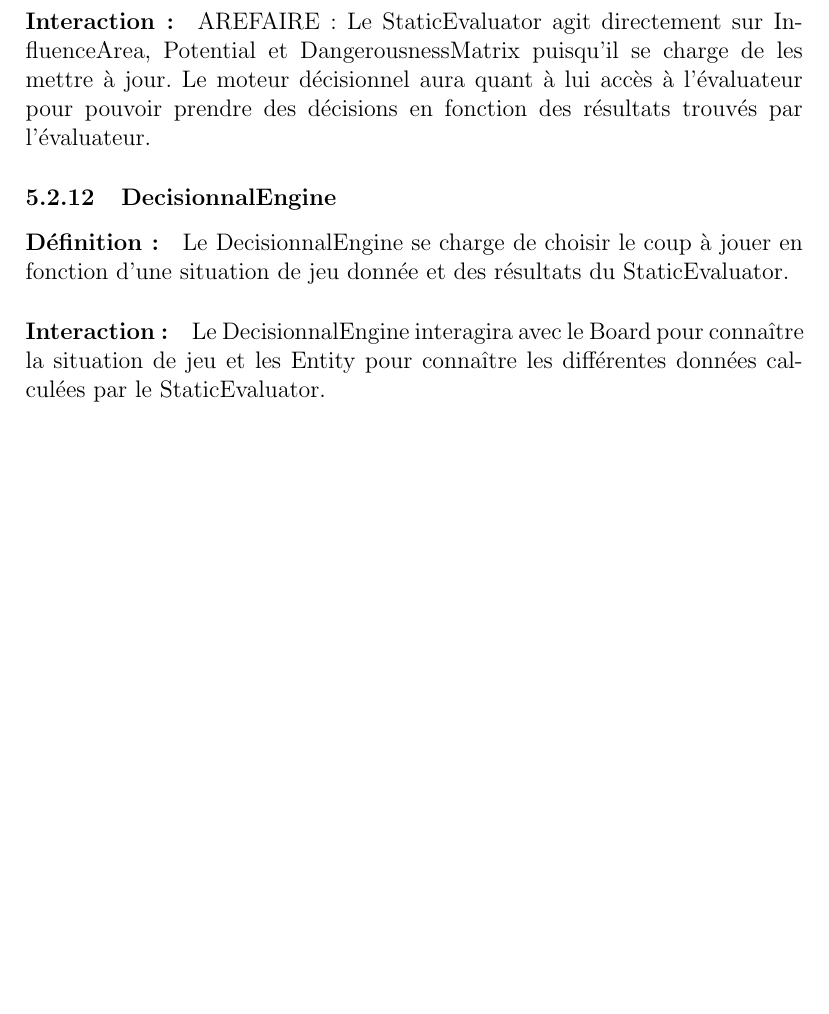
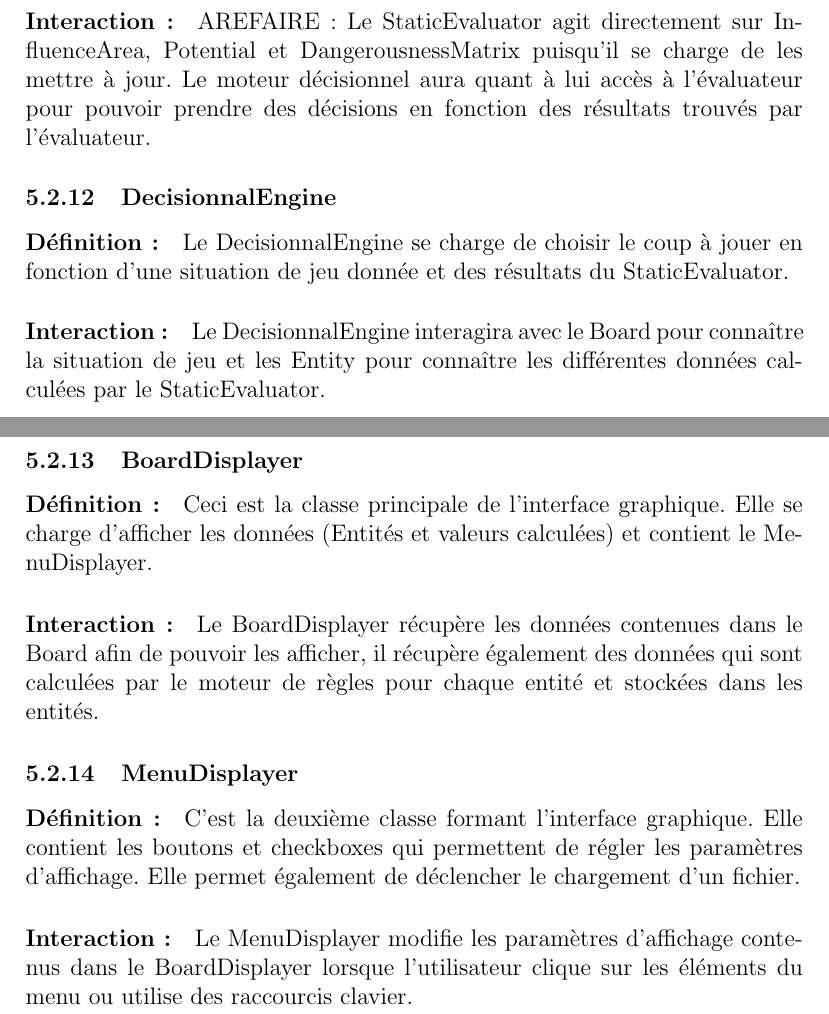
Before and after one commit to Kriegspiel-Team/Kriegspiel, a LaTeX document (doc/rapport.tex): part of page 16 of 23 before the commit and two parts of pages 16 and 17 of 24 after it, the two joined at a grey line, cut so that both start at the same text, the shorter picture padded with empty space. Compiled offline with pdfLaTeX; a LaTeX package or settings file that is missing is left out.

Commit message:
Added GUI classes description in rapport

```diff
--- a/doc/rapport.tex
+++ b/doc/rapport.tex
@@ -408,6 +408,25 @@
 				Le DecisionnalEngine interagira avec le Board pour connaître la situation de jeu et les Entity pour connaître les
 				différentes données calculées par le StaticEvaluator.
 
+			\subsubsection{BoardDisplayer}
+
+				\paragraph{Définition :}
+				Ceci est la classe principale de l'interface graphique. Elle se charge d'afficher les données (Entités et valeurs calculées)
+				et contient le MenuDisplayer.
+				\paragraph{Interaction :}
+				Le BoardDisplayer récupère les données contenues dans le Board afin de pouvoir les afficher, il récupère également des données qui sont calculées
+				par le moteur de règles pour chaque entité et stockées dans les entités.
+
+			\subsubsection{MenuDisplayer}
+
+				\paragraph{Définition :}
+				C'est la deuxième classe formant l'interface graphique. Elle contient les boutons et checkboxes qui permettent
+				de régler les paramètres d'affichage. Elle permet également de déclencher le chargement d'un fichier.
+				\paragraph{Interaction :}
+				Le MenuDisplayer modifie les paramètres d'affichage contenus dans le BoardDisplayer lorsque l'utilisateur clique
+				sur les éléments du menu ou utilise des raccourcis clavier.
+
+
 		\clearpage
 
 	\section{Choix algorithmiques}
```
